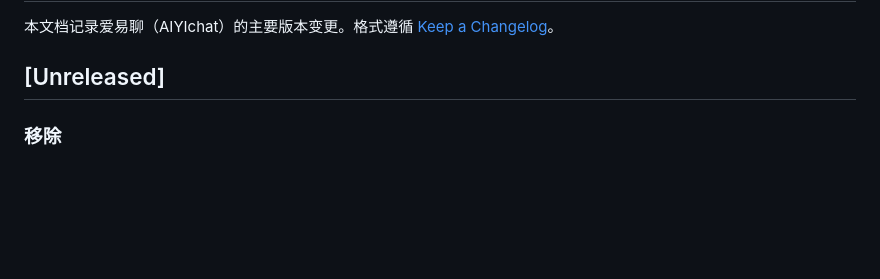
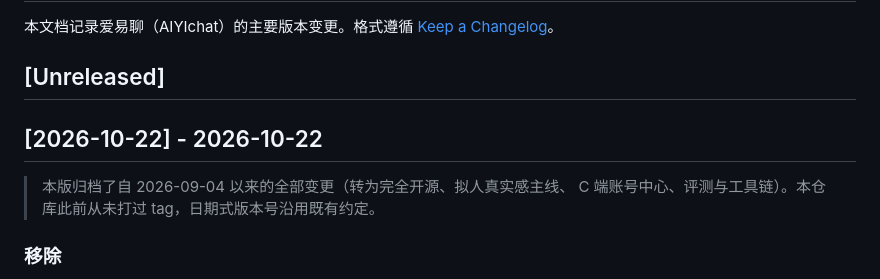
Before and after one commit to BugWhispererChen/AIYIchat, a Markdown page: CHANGELOG.md, the part around the change. Drawn GitHub-style; blank space fills up the shorter version.

```diff
--- a/CHANGELOG.md
+++ b/CHANGELOG.md
@@ -3,6 +3,11 @@
 本文档记录爱易聊（AIYIchat）的主要版本变更。格式遵循 [Keep a Changelog](https://keepachangelog.com/zh-CN/1.0.0/)。
 
 ## [Unreleased]
+
+## [2026-10-22] - 2026-10-22
+
+> 本版归档了自 2026-09-04 以来的全部变更（转为完全开源、拟人真实感主线、
+> C 端账号中心、评测与工具链）。本仓库此前从未打过 tag，日期式版本号沿用既有约定。
 
 ### 移除
 - **商用授权体系**：删除授权校验模块、授权管理路由与页面、配套发证工具，项目转为完全开源（MIT）
```
Also changed, not shown: README.md (+11 -3 lines).
